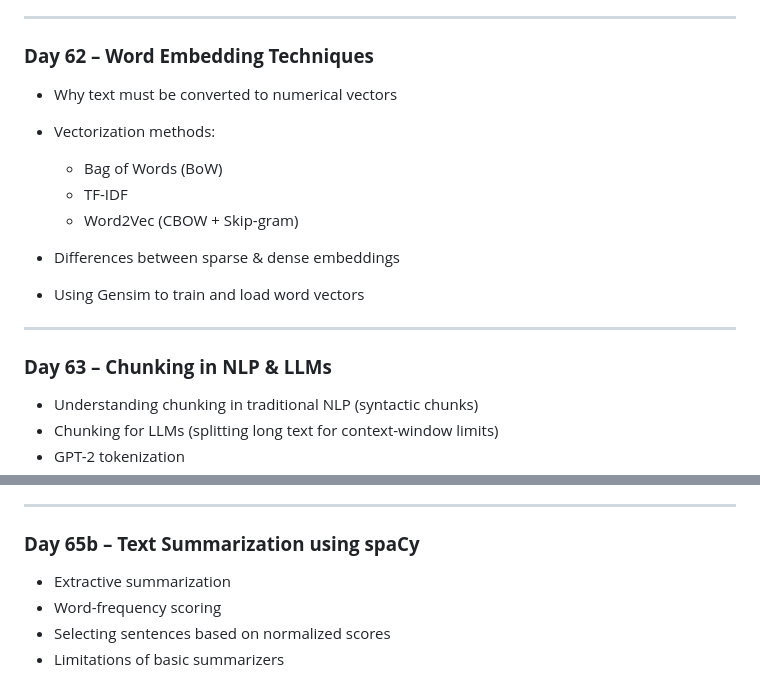
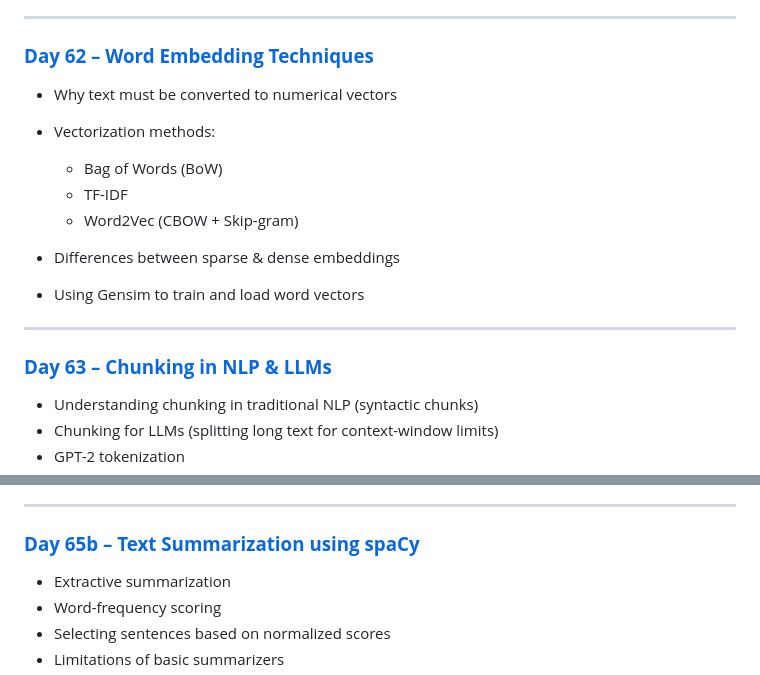
Before and after one commit to armaan-pathan/fsds-genai-2025, a Markdown page: 08_Natural_Language_Processing/README.md, 2 parts joined by grey strips. GitHub-like rendering.

```diff
--- a/08_Natural_Language_Processing/README.md
+++ b/08_Natural_Language_Processing/README.md
@@ -37,7 +37,7 @@ Below is a summary of the topics covered in this folder:
 
 ---
 
-### **Day 62 – Word Embedding Techniques**
+### **[Day 62 – Word Embedding Techniques](Day62_Word_Embedding_Techniques_in_NLP)**
 
 * Why text must be converted to numerical vectors
 * Vectorization methods:
@@ -50,7 +50,7 @@ Below is a summary of the topics covered in this folder:
 
 ---
 
-### **Day 63 – Chunking in NLP & LLMs**
+### **[Day 63 – Chunking in NLP & LLMs](Day63_Chunking_in_NLP_&_LLMs)**
 
 * Understanding chunking in traditional NLP (syntactic chunks)
 * Chunking for LLMs (splitting long text for context-window limits)
@@ -88,7 +88,7 @@ Below is a summary of the topics covered in this folder:
 
 ---
 
-### **Day 65b – Text Summarization using spaCy**
+### **[Day 65b – Text Summarization using spaCy](Day65b_Spacy_Text_Summarization)**
 
 * Extractive summarization
 * Word-frequency scoring
```
Also changed, not shown: other parts of 08_Natural_Language_Processing/README.md (+3 -3 lines).
